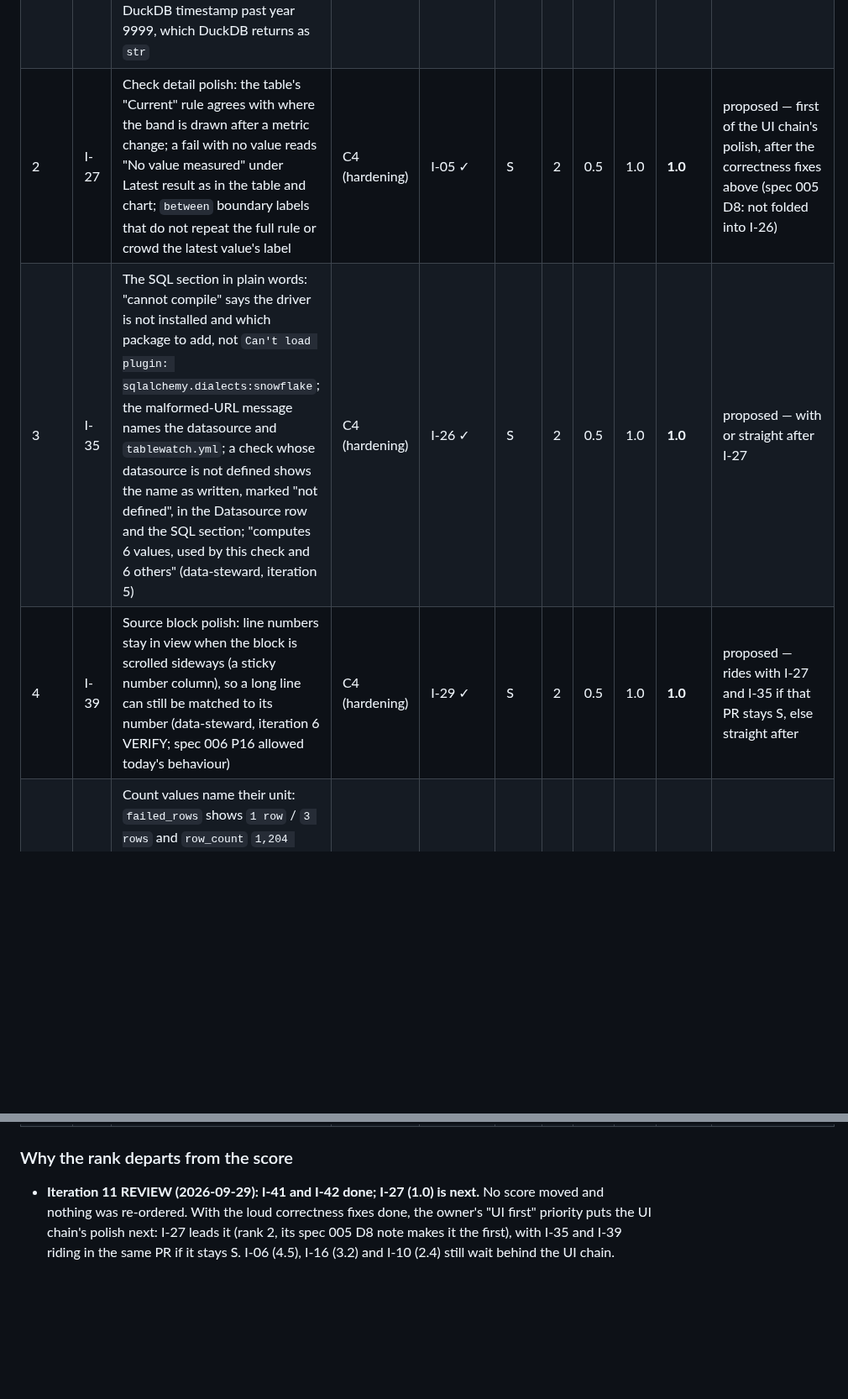
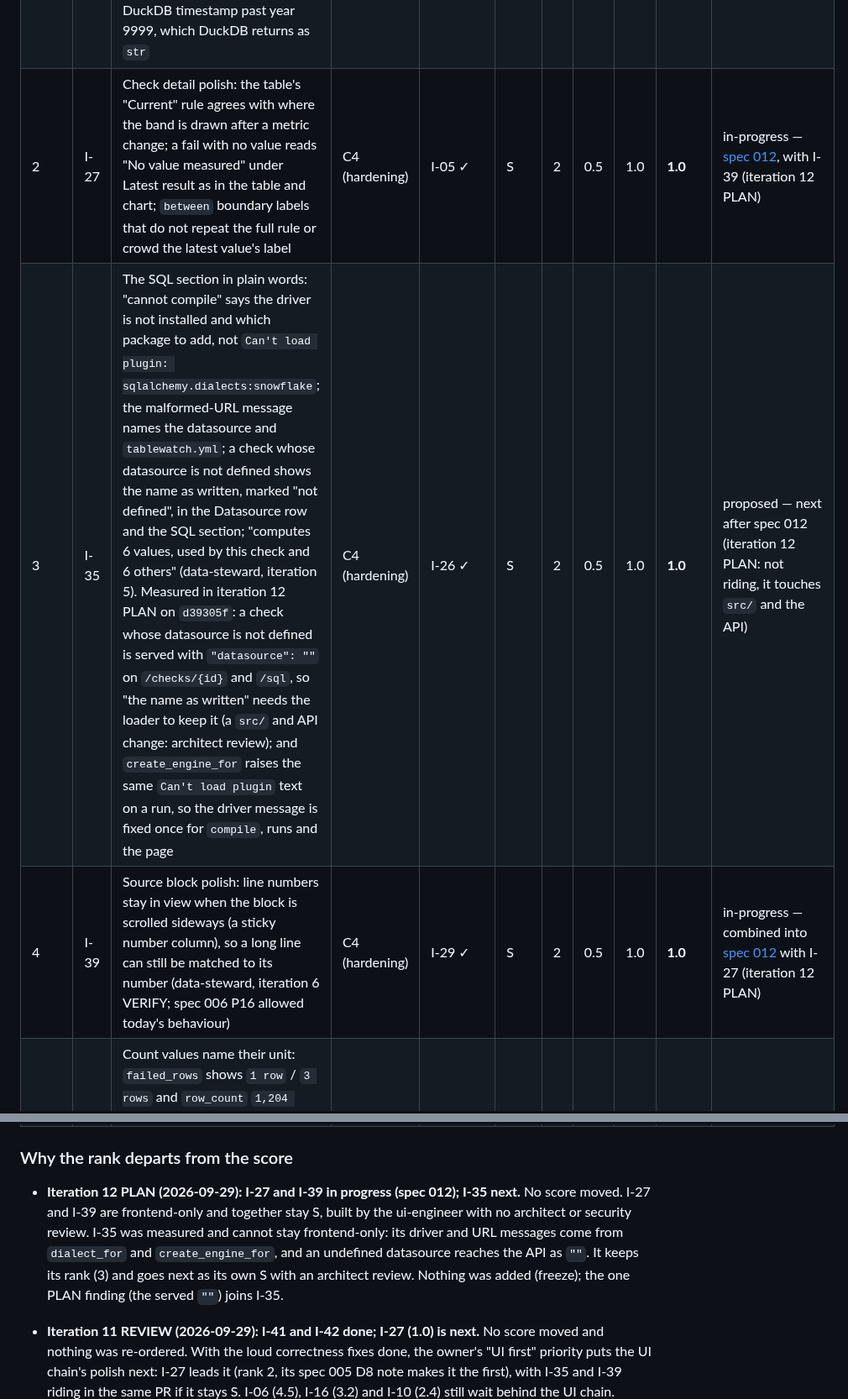
Before and after one commit to geoffkoh/tablewatch, a Markdown page: docs/product/BACKLOG.md, 2 parts joined by grey strips. Shown at 84% size. Rendered like a GitHub page; blank space fills up the shorter version.

Commit message:
Spec 012: check detail polish (planned)
Co-Authored-By: Claude Opus 5.5 <noreply@anthropic.com>

```diff
--- a/docs/product/BACKLOG.md
+++ b/docs/product/BACKLOG.md
@@ -54,9 +54,9 @@ definition of ready) → `in-progress` → `done`; or `dropped` with a reason.
 | — | I-36 | Check files that crash the loader get a diagnostic, not a traceback (design rule 5 is broken today in two ways). (a) A control character: `YAMLSource.load` catches only `MarkedYAMLError`, so ruamel's `ReaderError` (e.g. `\x0c`, `\x0b`, `\x1c`–`\x1e` in a comment: `unacceptable character #x000c`) escapes `validate` and `run` as a traceback. Catch `YAMLError`; place the diagnostic at `file:line:col` from `ReaderError.position` (architect F3, iteration 6 REFINE; reproduced on `8687ebc`). (b) A YAML merge key inside a check item (`- row_count:` then `<<: &base {warn: when < 5}`) raises `KeyError: 'warn'`; either merged options load as written or the merge key is a Diagnostic at its `file:line:col` (qa-engineer, iteration 6 VERIFY; pre-existing) | A, E0 (hardening) | — | S | 2 | 1 | 1.0 | 2.0 | done (iteration 10, PR #15) — [spec 010](specs/010-loader-tracebacks.md); widened in PLAN by the sweep: non-UTF-8 files, explicit YAML tags ruamel cannot construct, and `<<:` merges at every located key in check files, `_defaults.yml` and `tablewatch.yml` (the merge crash is now a `TypeError`, not a `KeyError`); `tablewatch.yml` and `_defaults.yml` crash the same way |
 | — | I-41 | Freshness on a DuckDB `TIMESTAMPTZ` column is an `error` on every run: DuckDB needs `pytz` to hand back a zone-aware value and it is not installed (`Invalid Input Error: Required module 'pytz' failed to import`). Either the `duckdb` extra brings what DuckDB needs (a dependency: security review) or the value reaches Python another way that keeps rule 2 (no per-dialect date arithmetic in SQL); a test on a `TIMESTAMPTZ` column (PM, iteration 7 PLAN; reproduced on `940c776`) | A, E0 (hardening) | — | S | 2 | 1 | 1.0 | 2.0 | done (iteration 11, PR #16) — [spec 011](specs/011-freshness-timestamptz.md); the `duckdb` extra now declares `pytz` |
 | — | I-42 | An exception in one metric's `compute` errors every check on its dataset: it reaches `_run_dataset`'s safety net (`engine/runner.py`), so `row_count > 0` on the same table becomes `internal error: …` too. A `compute` failure errors only its own check, as the executor already does for a failing measure (rule 7: failures become `error` outcomes "on the checks they affect"); a test that plants a raising `compute` beside a passing `row_count` on DuckDB and SQLite (data-steward, iteration 7 REFINE; reproduced on `bce044a` with `valid_to = 9999-12-31 23:59:59` on `timezone: America/New_York`, the trigger spec 007 F8 removes). Two more triggers, pre-existing, from iteration 7 VERIFY (qa-engineer): SQLite text that is not ISO-8601 in a freshness column, and a DuckDB timestamp past year 9999, which DuckDB returns as `str` | E0 (hardening) | — | S | 2 | 1 | 1.0 | 2.0 | done (iteration 11, PR #16) — combined into [spec 011](specs/011-freshness-timestamptz.md): any exception from `compute` or `evaluate()`, and any value the driver cannot fetch, now errors only its own check |
-| 2 | I-27 | Check detail polish: the table's "Current" rule agrees with where the band is drawn after a metric change; a fail with no value reads "No value measured" under Latest result as in the table and chart; `between` boundary labels that do not repeat the full rule or crowd the latest value's label | C4 (hardening) | I-05 ✓ | S | 2 | 0.5 | 1.0 | **1.0** | proposed — first of the UI chain's polish, after the correctness fixes above (spec 005 D8: not folded into I-26) |
-| 3 | I-35 | The SQL section in plain words: "cannot compile" says the driver is not installed and which package to add, not `Can't load plugin: sqlalchemy.dialects:snowflake`; the malformed-URL message names the datasource and `tablewatch.yml`; a check whose datasource is not defined shows the name as written, marked "not defined", in the Datasource row and the SQL section; "computes 6 values, used by this check and 6 others" (data-steward, iteration 5) | C4 (hardening) | I-26 ✓ | S | 2 | 0.5 | 1.0 | **1.0** | proposed — with or straight after I-27 |
-| 4 | I-39 | Source block polish: line numbers stay in view when the block is scrolled sideways (a sticky number column), so a long line can still be matched to its number (data-steward, iteration 6 VERIFY; spec 006 P16 allowed today's behaviour) | C4 (hardening) | I-29 ✓ | S | 2 | 0.5 | 1.0 | **1.0** | proposed — rides with I-27 and I-35 if that PR stays S, else straight after |
+| 2 | I-27 | Check detail polish: the table's "Current" rule agrees with where the band is drawn after a metric change; a fail with no value reads "No value measured" under Latest result as in the table and chart; `between` boundary labels that do not repeat the full rule or crowd the latest value's label | C4 (hardening) | I-05 ✓ | S | 2 | 0.5 | 1.0 | **1.0** | in-progress — [spec 012](specs/012-check-detail-polish.md), with I-39 (iteration 12 PLAN) |
+| 3 | I-35 | The SQL section in plain words: "cannot compile" says the driver is not installed and which package to add, not `Can't load plugin: sqlalchemy.dialects:snowflake`; the malformed-URL message names the datasource and `tablewatch.yml`; a check whose datasource is not defined shows the name as written, marked "not defined", in the Datasource row and the SQL section; "computes 6 values, used by this check and 6 others" (data-steward, iteration 5). Measured in iteration 12 PLAN on `d39305f`: a check whose datasource is not defined is served with `"datasource": ""` on `/checks/{id}` and `/sql`, so "the name as written" needs the loader to keep it (a `src/` and API change: architect review); and `create_engine_for` raises the same `Can't load plugin` text on a run, so the driver message is fixed once for `compile`, runs and the page | C4 (hardening) | I-26 ✓ | S | 2 | 0.5 | 1.0 | **1.0** | proposed — next after spec 012 (iteration 12 PLAN: not riding, it touches `src/` and the API) |
+| 4 | I-39 | Source block polish: line numbers stay in view when the block is scrolled sideways (a sticky number column), so a long line can still be matched to its number (data-steward, iteration 6 VERIFY; spec 006 P16 allowed today's behaviour) | C4 (hardening) | I-29 ✓ | S | 2 | 0.5 | 1.0 | **1.0** | in-progress — combined into [spec 012](specs/012-check-detail-polish.md) with I-27 (iteration 12 PLAN) |
 | 4a | I-43 | Count values name their unit: `failed_rows` shows `1 row` / `3 rows` and `row_count` `1,204 rows`, through spec 007's `count_noun` hook (two lines of data plus tests on both backends); `missing_count`, `duplicate_count` and `sql_metric` stay bare. Old results keep their text (data-steward, iteration 7 REFINE, spec 007 Q2) | E0, C2, C4 (hardening) | I-24 ✓ | S | 2 | 0.5 | 1.0 | **1.0** | proposed |
 | 5 | I-04 | Check explorer tree with filters and search | C3 | I-03 ✓ | M | 2 | 1 | 0.8 | **0.8** | proposed |
 | 6 | I-21 | Overview wording and counts: the "incomplete" marker on every count (or only the caption); the banner explains why the latest run's counts can exceed the summary's on a broken project; "failing since" wording that reads as a date or a duration, not "since 7 days ago" | C2 (hardening) | I-03 ✓ | S | 2 | 0.5 | 0.8 | **0.8** | proposed |
@@ -88,6 +88,15 @@ definition of ready) → `in-progress` → `done`; or `dropped` with a reason.
 | 29a | I-44 | Console DETAIL wraps to the terminal's width instead of a fixed clip (spec 007 raises the clip from 70 to 200 characters; a long line still wraps where the terminal puts it, not under the DETAIL column) (architect, iteration 7 REFINE) | E0 (hardening) | I-24 ✓ | S | 1 | 0.5 | 0.8 | **0.4** | proposed |
 
 ### Why the rank departs from the score
+
+- **Iteration 12 PLAN (2026-09-29): I-27 and I-39 in progress (spec
+  012); I-35 next.** No score moved. I-27 and I-39 are frontend-only and
+  together stay S, built by the ui-engineer with no architect or
+  security review. I-35 was measured and cannot stay frontend-only: its
+  driver and URL messages come from `dialect_for` and `create_engine_for`,
+  and an undefined datasource reaches the API as `""`. It keeps its rank
+  (3) and goes next as its own S with an architect review. Nothing was
+  added (freeze); the one PLAN finding (the served `""`) joins I-35.
 
 - **Iteration 11 REVIEW (2026-09-29): I-41 and I-42 done; I-27 (1.0) is
   next.** No score moved and nothing was re-ordered. With the loud
```
Also changed, not shown: other parts of docs/product/BACKLOG.md (+1 -1 lines), 1 other file.
